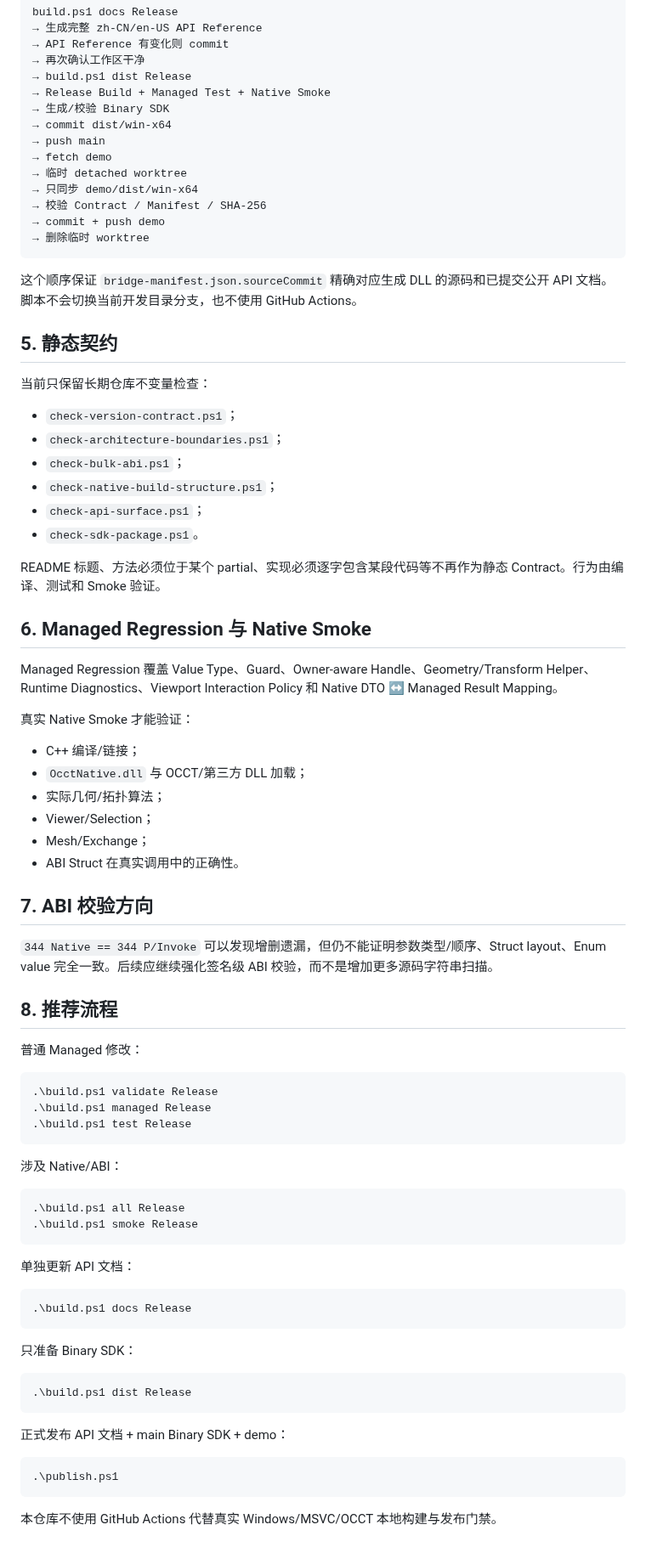
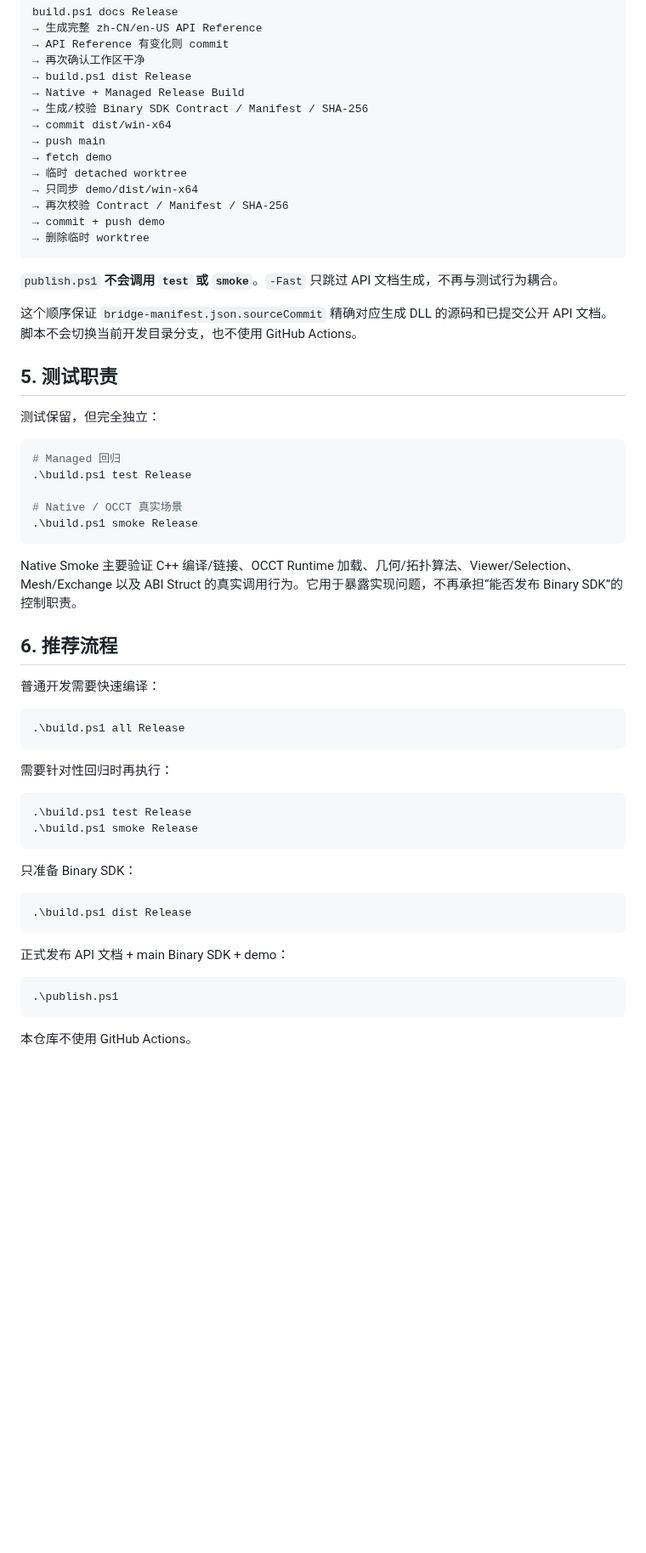
Before and after one commit to zly258/OcctCSharpBridge, a Markdown page: docs/zh-CN/08_构建测试与发布.md, the part around one of its changes. Shown at 85% size. Rendered like a GitHub page; blank space fills up the shorter version.

Commit message:
Document test-free Binary SDK publishing

````diff
--- a/docs/zh-CN/08_构建测试与发布.md
+++ b/docs/zh-CN/08_构建测试与发布.md
@@ -115,71 +107,49 @@ build.ps1 docs Release
 → API Reference 有变化则 commit
 → 再次确认工作区干净
 → build.ps1 dist Release
-→ Release Build + Managed Test + Native Smoke
-→ 生成/校验 Binary SDK
+→ Native + Managed Release Build
+→ 生成/校验 Binary SDK Contract / Manifest / SHA-256
 → commit dist/win-x64
 → push main
 → fetch demo
 → 临时 detached worktree
 → 只同步 demo/dist/win-x64
-→ 校验 Contract / Manifest / SHA-256
+→ 再次校验 Contract / Manifest / SHA-256
 → commit + push demo
 → 删除临时 worktree
 ```
 
+`publish.ps1` **不会调用 `test` 或 `smoke`**。`-Fast` 只跳过 API 文档生成，不再与测试行为耦合。
+
 这个顺序保证 `bridge-manifest.json.sourceCommit` 精确对应生成 DLL 的源码和已提交公开 API 文档。脚本不会切换当前开发目录分支，也不使用 GitHub Actions。
 
-## 5. 静态契约
+## 5. 测试职责
 
-当前只保留长期仓库不变量检查：
-
-- `check-version-contract.ps1`；
-- `check-architecture-boundaries.ps1`；
-- `check-bulk-abi.ps1`；
-- `check-native-build-structure.ps1`；
-- `check-api-surface.ps1`；
-- `check-sdk-package.ps1`。
-
-README 标题、方法必须位于某个 partial、实现必须逐字包含某段代码等不再作为静态 Contract。行为由编译、测试和 Smoke 验证。
-
-## 6. Managed Regression 与 Native Smoke
-
-Managed Regression 覆盖 Value Type、Guard、Owner-aware Handle、Geometry/Transform Helper、Runtime Diagnostics、Viewport Interaction Policy 和 Native DTO ↔ Managed Result Mapping。
-
-真实 Native Smoke 才能验证：
-
-- C++ 编译/链接；
-- `OcctNative.dll` 与 OCCT/第三方 DLL 加载；
-- 实际几何/拓扑算法；
-- Viewer/Selection；
-- Mesh/Exchange；
-- ABI Struct 在真实调用中的正确性。
-
-## 7. ABI 校验方向
-
-`344 Native == 344 P/Invoke` 可以发现增删遗漏，但仍不能证明参数类型/顺序、Struct layout、Enum value 完全一致。后续应继续强化签名级 ABI 校验，而不是增加更多源码字符串扫描。
-
-## 8. 推荐流程
-
-普通 Managed 修改：
+测试保留，但完全独立：
 
 ```powershell
-.\build.ps1 validate Release
-.\build.ps1 managed Release
+# Managed 回归
 .\build.ps1 test Release
+
+# Native / OCCT 真实场景
+.\build.ps1 smoke Release
 ```
 
-涉及 Native/ABI：
+Native Smoke 主要验证 C++ 编译/链接、OCCT Runtime 加载、几何/拓扑算法、Viewer/Selection、Mesh/Exchange 以及 ABI Struct 的真实调用行为。它用于暴露实现问题，不再承担“能否发布 Binary SDK”的控制职责。
+
+## 6. 推荐流程
+
+普通开发需要快速编译：
 
 ```powershell
 .\build.ps1 all Release
-.\build.ps1 smoke Release
 ```
 
-单独更新 API 文档：
+需要针对性回归时再执行：
 
 ```powershell
-.\build.ps1 docs Release
+.\build.ps1 test Release
+.\build.ps1 smoke Release
 ```
 
 只准备 Binary SDK：
@@ -194,4 +164,4 @@ Managed Regression 覆盖 Value Type、Guard、Owner-aware Handle、Geometry/Tra
 .\publish.ps1
 ```
 
-本仓库不使用 GitHub Actions 代替真实 Windows/MSVC/OCCT 本地构建与发布门禁。
+本仓库不使用 GitHub Actions。
````
Also changed, not shown: other parts of docs/zh-CN/08_构建测试与发布.md (+16 -24 lines).
